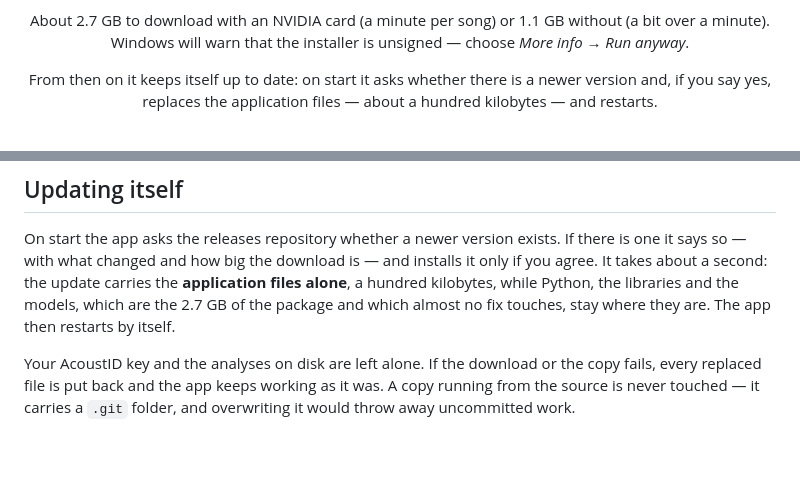
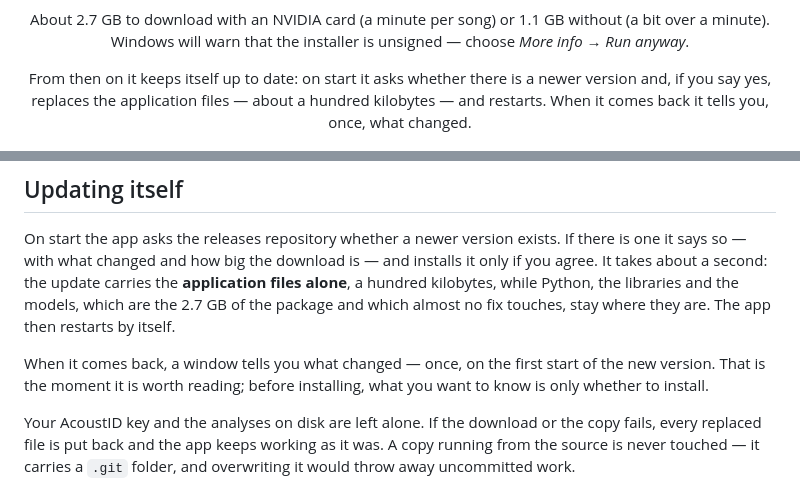
Before and after one commit to czmblu/MusiPrism-Analyzer-releases, a Markdown page: README.md, 2 parts joined by grey strips. GitHub-like rendering; blank space fills up the shorter version.

Commit message:
The page people read, kept in step with the app

```diff
--- a/README.md
+++ b/README.md
@@ -33,7 +33,8 @@ choose *More info → Run anyway*.
 
 From then on it keeps itself up to date: on start it asks whether there is a
 newer version and, if you say yes, replaces the application files — about a
-hundred kilobytes — and restarts.
+hundred kilobytes — and restarts. When it comes back it tells you, once, what
+changed.
 
 <img src="docs/screenshot-compact.png" width="900" alt="The compact view: recognised track, musical features, genre, similar tracks, synced lyrics and equalizer, all in one screen">
 
@@ -132,6 +133,10 @@ and installs it only if you agree. It takes about a second: the update carries
 the **application files alone**, a hundred kilobytes, while Python, the
 libraries and the models, which are the 2.7 GB of the package and which almost
 no fix touches, stay where they are. The app then restarts by itself.
+
+When it comes back, a window tells you what changed — once, on the first start
+of the new version. That is the moment it is worth reading; before installing,
+what you want to know is only whether to install.
 
 Your AcoustID key and the analyses on disk are left alone. If the download or
 the copy fails, every replaced file is put back and the app keeps working as it
```
